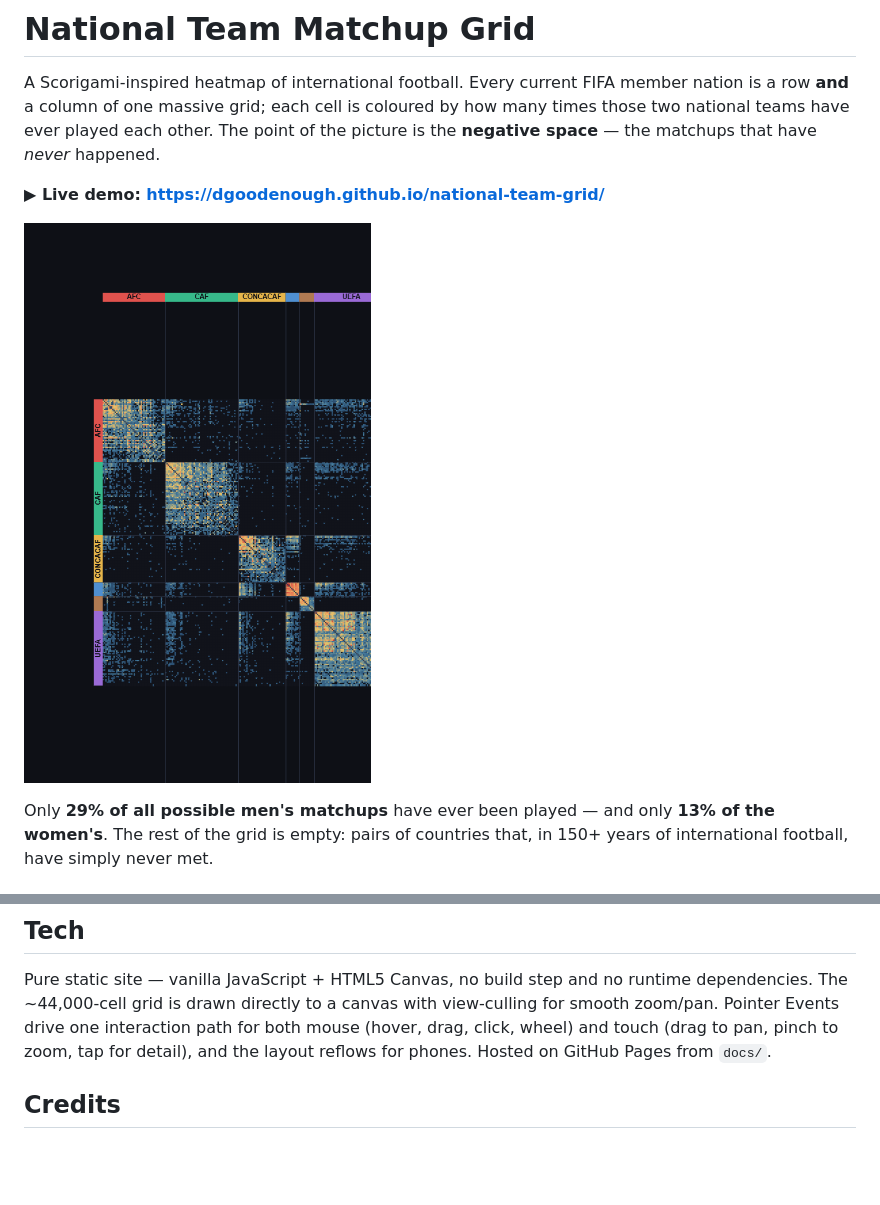
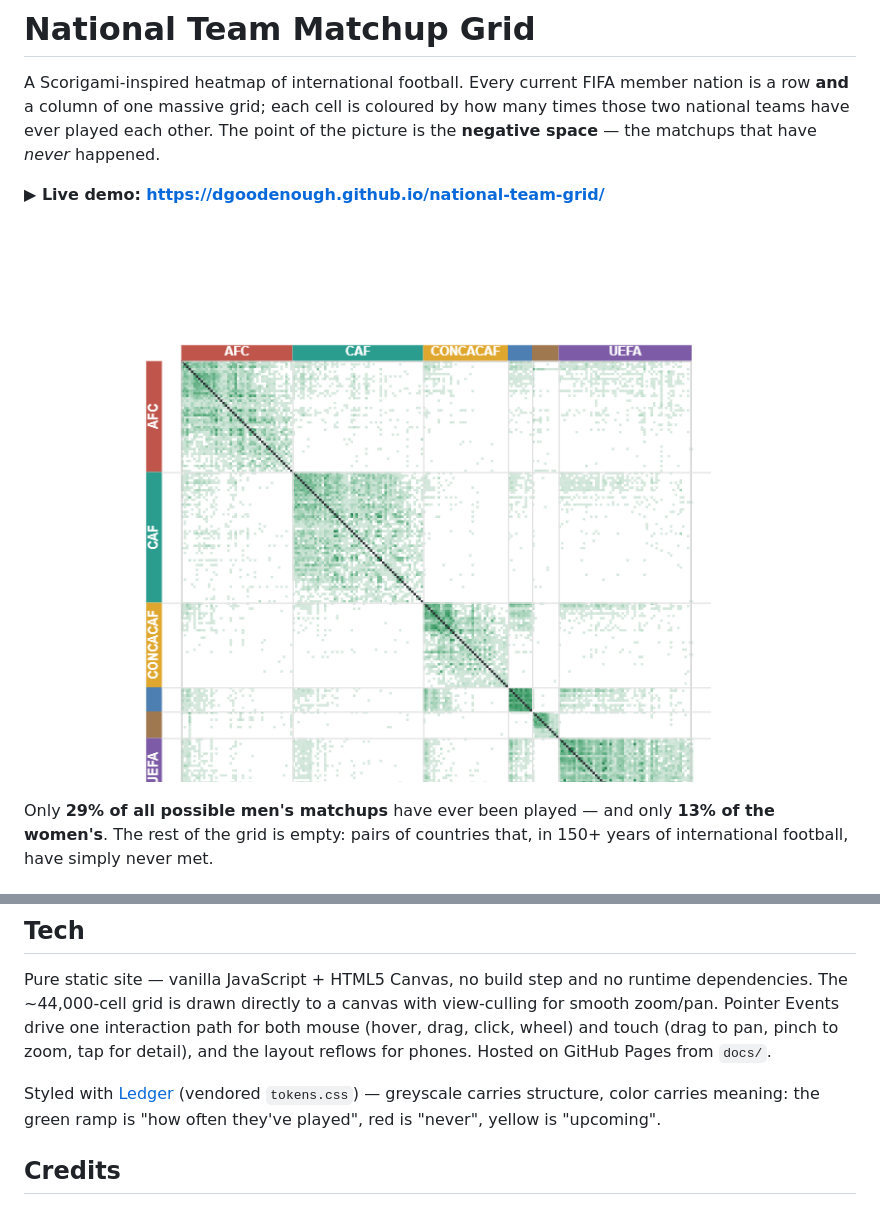
Before and after one commit to dgoodenough/national-team-grid, a Markdown page: README.md, 2 parts joined by grey strips. GitHub-like rendering; pictures changed too: docs/assets/hero.png; blank space fills up the shorter version.

Commit message:
Re-theme on Ledger: light, greyscale + semantic green
First consumer of the new portfolio design system
(github.com/dgoodenough/style). Paper-white base, Excel-style black
header band for the headline, system font stack with tabular numerals.
Color now carries meaning only: the heatmap is a single-hue grey->green
ramp (more green = more played), never-played is paper white (red pale
fill when highlighted), upcoming stays yellow, wins/losses green/red in
the detail card. Confederation hues muted to categorical accents.
tokens.css vendored into docs/; hero screenshot re-captured.

Co-Authored-By: Claude Opus 4.8 <noreply@anthropic.com>

```diff
--- a/README.md
+++ b/README.md
@@ -141,6 +141,10 @@ The ~44,000-cell grid is drawn directly to a canvas with view-culling for smooth
 Events drive one interaction path for both mouse (hover, drag, click, wheel) and touch (drag to pan,
 pinch to zoom, tap for detail), and the layout reflows for phones. Hosted on GitHub Pages from `docs/`.
 
+Styled with [Ledger](https://github.com/dgoodenough/style) (vendored `tokens.css`) — greyscale
+carries structure, color carries meaning: the green ramp is "how often they've played", red is
+"never", yellow is "upcoming".
+
 ## Credits
 
 Match data © the [martj42](https://github.com/martj42) datasets; current FIFA rankings via
```
Also changed, not shown: 4 other files.
